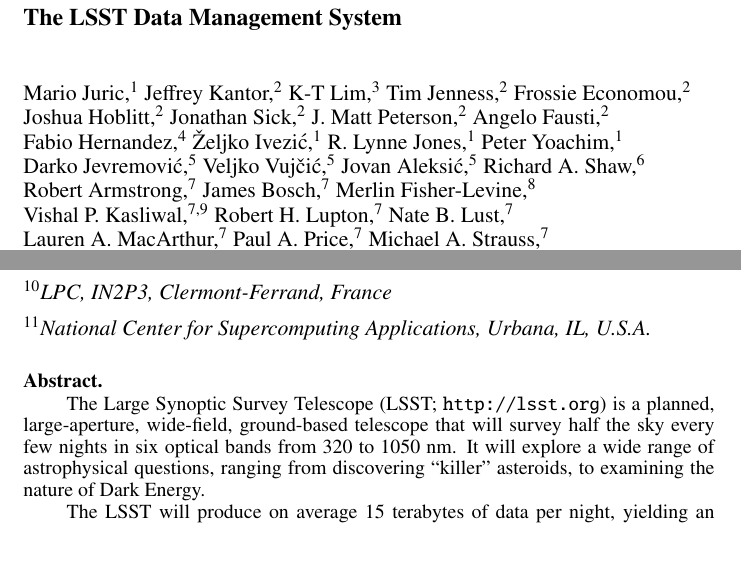
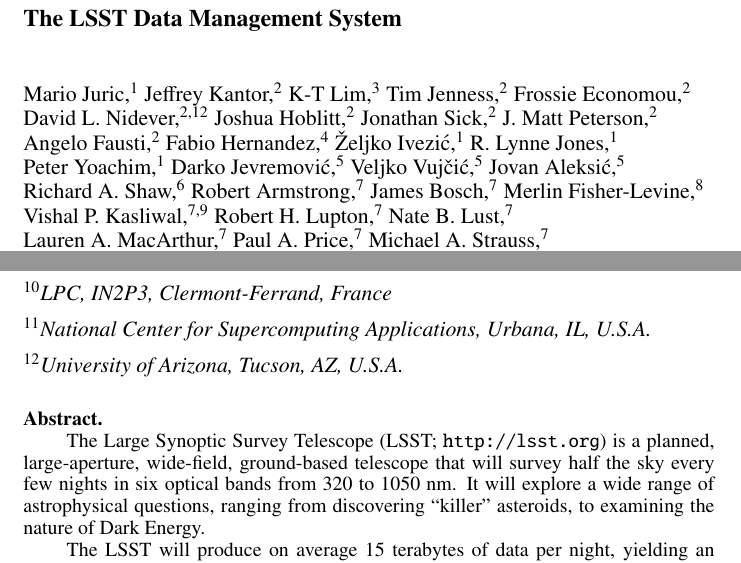
Before and after one commit to mjuric/adass-2015-paper, a LaTeX paper (O3-1.tex): two parts of page 1 of 9, joined at a grey line, cut so that both start at the same text. Compiled offline with pdfLaTeX.

Commit message:
Add David Nidever to author list (at his request)

```diff
--- a/O3-1.tex
+++ b/O3-1.tex
@@ -27,6 +27,7 @@
 K-T~Lim,$^3$
 Tim~Jenness,$^2$
 Frossie~Economou,$^2$
+David~L.~Nidever,$^{2,12}$
 Joshua~Hoblitt,$^2$
 Jonathan~Sick,$^2$
 J.~Matt~Peterson,$^2$
@@ -66,6 +67,7 @@
 \affil{$^9$University of Pennsylvania, Philadelphia, PA, U.S.A.}
 \affil{$^{10}$LPC, IN2P3, Clermont-Ferrand, France}
 \affil{$^{11}$National Center for Supercomputing Applications, Urbana, IL, U.S.A.}
+\affil{$^{12}$University of Arizona, Tucson, AZ, U.S.A.}
 }
 
 % This section is for ADS Processing.  There must be one line per author.
@@ -74,6 +76,7 @@
 \paperauthor{K-T~Lim}{ktl@slac.stanford.edu}{}{SLAC}{}{Menlo Park}{CA}{94025}{U.S.A.}
 \paperauthor{Tim~Jenness}{tjenness@lsst.org}{0000-0001-5982-167X}{LSST}{Data Management}{Tucson}{AZ}{85719}{U.S.A.}
 \paperauthor{Frossie~Economou}{frossie@lsst.org}{0000-0002-8333-7615}{LSST}{Data Management}{Tucson}{AZ}{85719}{U.S.A.}
+\paperauthor{David~L.~Nidever}{dnidever@lsst.org}{0000-0002-1793-3689}{LSST}{Data Management}{Tucson}{AZ}{85719}{U.S.A.}
 \paperauthor{Angelo~Fausti}{afausti@lsst.org}{0000-0002-8095-305X}{LSST}{Data Management}{Tucson}{AZ}{85719}{U.S.A.}
 \paperauthor{Jonathan~Sick}{jsick@lsst.org}{0000-0003-3001-676X}{LSST}{Data Management}{Tucson}{AZ}{85719}{U.S.A.}
 \paperauthor{Joshua~Hoblitt}{jhoblitt@lsst.org}{}{LSST}{Data Management}{Tucson}{AZ}{85719}{U.S.A.}
```
Also changed, not shown: O3-1.pdf.
